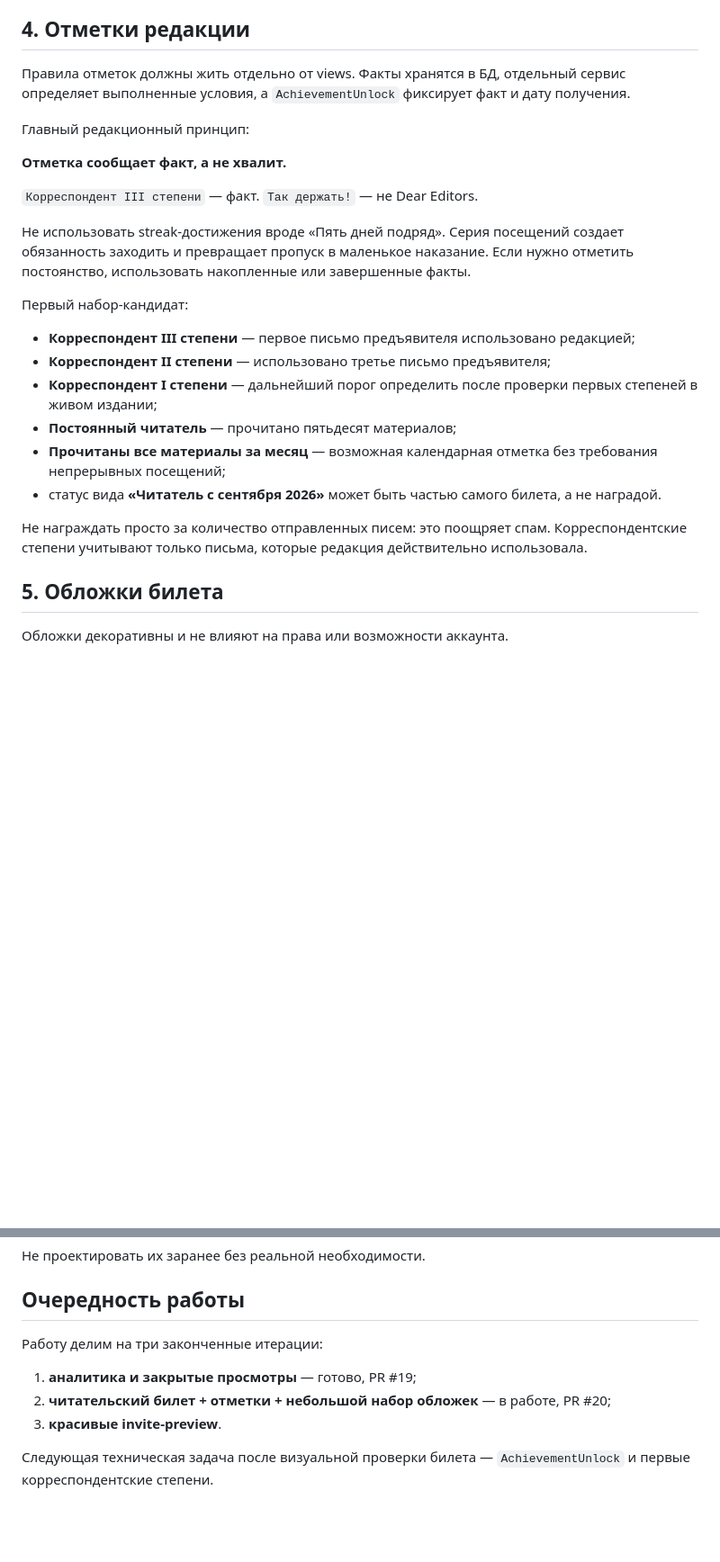
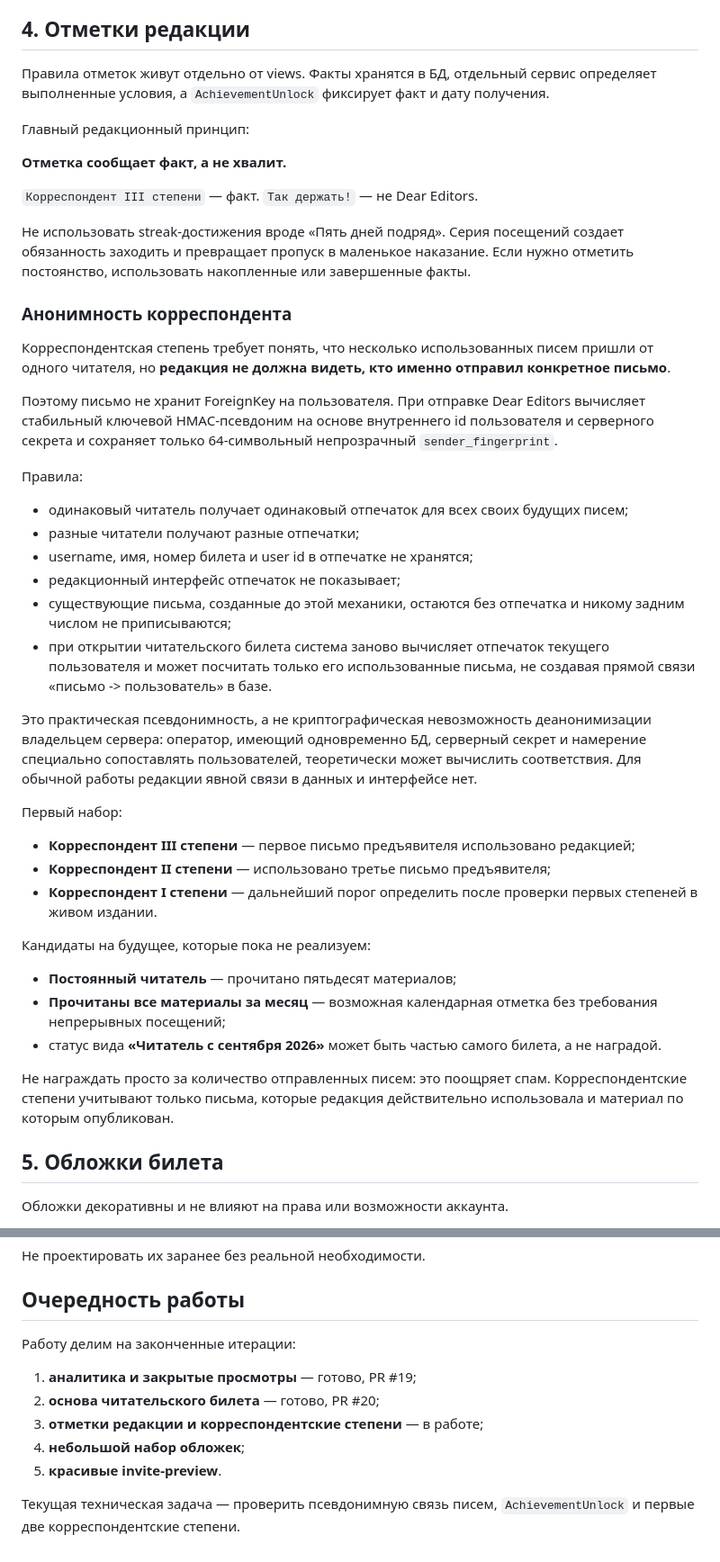
Before and after one commit to ikazman/deareditors, a Markdown page: READER_ROADMAP.md, 2 parts joined by grey strips. Shown at 90% size. GitHub-like rendering; blank space fills up the shorter version.

Commit message:
Document pseudonymous correspondent identity

```diff
--- a/READER_ROADMAP.md
+++ b/READER_ROADMAP.md
@@ -101,7 +101,7 @@
 
 ## 4. Отметки редакции
 
-Правила отметок должны жить отдельно от views. Факты хранятся в БД, отдельный сервис определяет выполненные условия, а `AchievementUnlock` фиксирует факт и дату получения.
+Правила отметок живут отдельно от views. Факты хранятся в БД, отдельный сервис определяет выполненные условия, а `AchievementUnlock` фиксирует факт и дату получения.
 
 Главный редакционный принцип:
 
@@ -111,16 +111,36 @@
 
 Не использовать streak-достижения вроде «Пять дней подряд». Серия посещений создает обязанность заходить и превращает пропуск в маленькое наказание. Если нужно отметить постоянство, использовать накопленные или завершенные факты.
 
-Первый набор-кандидат:
+### Анонимность корреспондента
+
+Корреспондентская степень требует понять, что несколько использованных писем пришли от одного читателя, но **редакция не должна видеть, кто именно отправил конкретное письмо**.
+
+Поэтому письмо не хранит ForeignKey на пользователя. При отправке Dear Editors вычисляет стабильный ключевой HMAC-псевдоним на основе внутреннего id пользователя и серверного секрета и сохраняет только 64-символьный непрозрачный `sender_fingerprint`.
+
+Правила:
+
+- одинаковый читатель получает одинаковый отпечаток для всех своих будущих писем;
+- разные читатели получают разные отпечатки;
+- username, имя, номер билета и user id в отпечатке не хранятся;
+- редакционный интерфейс отпечаток не показывает;
+- существующие письма, созданные до этой механики, остаются без отпечатка и никому задним числом не приписываются;
+- при открытии читательского билета система заново вычисляет отпечаток текущего пользователя и может посчитать только его использованные письма, не создавая прямой связи «письмо -> пользователь» в базе.
+
+Это практическая псевдонимность, а не криптографическая невозможность деанонимизации владельцем сервера: оператор, имеющий одновременно БД, серверный секрет и намерение специально сопоставлять пользователей, теоретически может вычислить соответствия. Для обычной работы редакции явной связи в данных и интерфейсе нет.
+
+Первый набор:
 
 - **Корреспондент III степени** — первое письмо предъявителя использовано редакцией;
 - **Корреспондент II степени** — использовано третье письмо предъявителя;
-- **Корреспондент I степени** — дальнейший порог определить после проверки первых степеней в живом издании;
+- **Корреспондент I степени** — дальнейший порог определить после проверки первых степеней в живом издании.
+
+Кандидаты на будущее, которые пока не реализуем:
+
 - **Постоянный читатель** — прочитано пятьдесят материалов;
 - **Прочитаны все материалы за месяц** — возможная календарная отметка без требования непрерывных посещений;
 - статус вида **«Читатель с сентября 2026»** может быть частью самого билета, а не наградой.
 
-Не награждать просто за количество отправленных писем: это поощряет спам. Корреспондентские степени учитывают только письма, которые редакция действительно использовала.
+Не награждать просто за количество отправленных писем: это поощряет спам. Корреспондентские степени учитывают только письма, которые редакция действительно использовала и материал по которым опубликован.
 
 ## 5. Обложки билета
 
@@ -171,10 +191,12 @@
 
 ## Очередность работы
 
-Работу делим на три законченные итерации:
+Работу делим на законченные итерации:
 
 1. **аналитика и закрытые просмотры** — готово, PR #19;
-2. **читательский билет + отметки + небольшой набор обложек** — в работе, PR #20;
-3. **красивые invite-preview**.
+2. **основа читательского билета** — готово, PR #20;
+3. **отметки редакции и корреспондентские степени** — в работе;
+4. **небольшой набор обложек**;
+5. **красивые invite-preview**.
 
-Следующая техническая задача после визуальной проверки билета — `AchievementUnlock` и первые корреспондентские степени.
+Текущая техническая задача — проверить псевдонимную связь писем, `AchievementUnlock` и первые две корреспондентские степени.
```
Also changed, not shown: other parts of READER_ROADMAP.md (+5 -5 lines).
